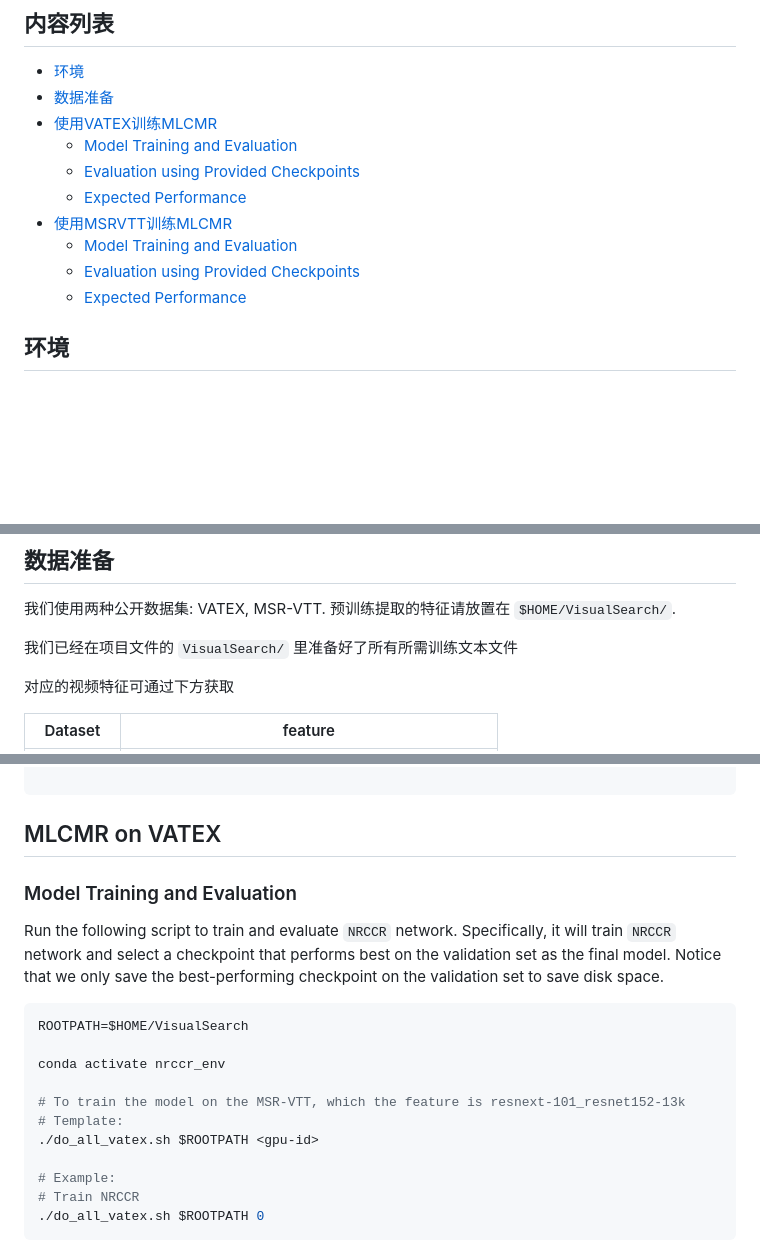
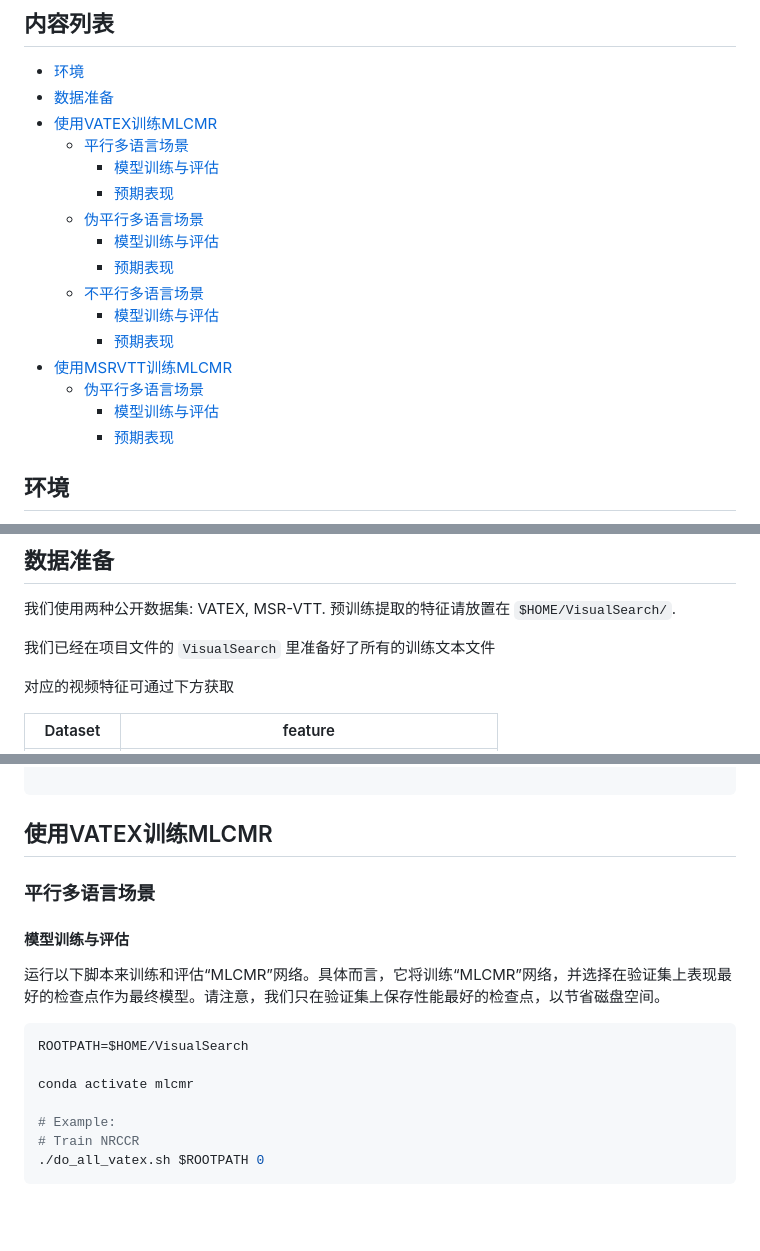
Before and after one commit to HuiGuanLab/MLCMR, a Markdown page: README.md, 3 parts joined by grey strips. GitHub-like rendering; blank space fills up the shorter version.

````diff
--- a/README.md
+++ b/README.md
@@ -9,13 +9,19 @@
 - [环境](#环境)
 - [数据准备](#数据准备)
 - [使用VATEX训练MLCMR](#使用VATEX训练MLCMR)
-  - [Model Training and Evaluation](#model-training-and-evaluation)
-  - [Evaluation using Provided Checkpoints](#Evaluation-using-Provided-Checkpoints)
-  - [Expected Performance](#Expected-Performance)
+  - [平行多语言场景](#平行多语言场景)
+    - [模型训练与评估](#模型训练与评估)
+    - [预期表现](#预期表现)
+  - [伪平行多语言场景](#伪平行多语言场景)
+    - [模型训练与评估](#模型训练与评估-1)
+    - [预期表现](#预期表现-1)
+  - [不平行多语言场景](#不平行多语言场景)
+    - [模型训练与评估](#模型训练与评估-2)
+    - [预期表现](#预期表现-2)
 - [使用MSRVTT训练MLCMR](#使用MSRVTT训练MLCMR)
-  - [Model Training and Evaluation](#model-training-and-evaluation-1)
-  - [Evaluation using Provided Checkpoints](#Evaluation-using-Provided-Checkpoints-1)
-  - [Expected Performance](#Expected-Performance-1)
+  - [伪平行多语言场景](#伪平行多语言场景)
+    - [模型训练与评估](#模型训练与评估-3)
+    - [预期表现](#预期表现-3)
 
 ## 环境
 
@@ -38,7 +44,7 @@ conda deactivate
 
 我们使用两种公开数据集: VATEX, MSR-VTT. 预训练提取的特征请放置在  `$HOME/VisualSearch/`.
 
-我们已经在项目文件的 `VisualSearch/` 里准备好了所有所需训练文本文件
+我们已经在项目文件的 `VisualSearch` 里准备好了所有的训练文本文件
 
 对应的视频特征可通过下方获取
 
@@ -77,20 +83,18 @@ VisualSearch/msrvtt/
 
 ```
 
-## MLCMR on VATEX
+## 使用VATEX训练MLCMR
 
-### Model Training and Evaluation
+### 平行多语言场景
 
-Run the following script to train and evaluate `NRCCR` network. Specifically, it will train `NRCCR` network and select a checkpoint that performs best on the validation set as the final model. Notice that we only save the best-performing checkpoint on the validation set to save disk space.
+#### 模型训练与评估
+
+运行以下脚本来训练和评估“MLCMR”网络。具体而言，它将训练“MLCMR”网络，并选择在验证集上表现最好的检查点作为最终模型。请注意，我们只在验证集上保存性能最好的检查点，以节省磁盘空间。
 
 ```shell
 ROOTPATH=$HOME/VisualSearch
 
-conda activate nrccr_env
-
-# To train the model on the MSR-VTT, which the feature is resnext-101_resnet152-13k
-# Template:
-./do_all_vatex.sh $ROOTPATH <gpu-id>
+conda activate mlcmr
 
 # Example:
 # Train NRCCR
````
